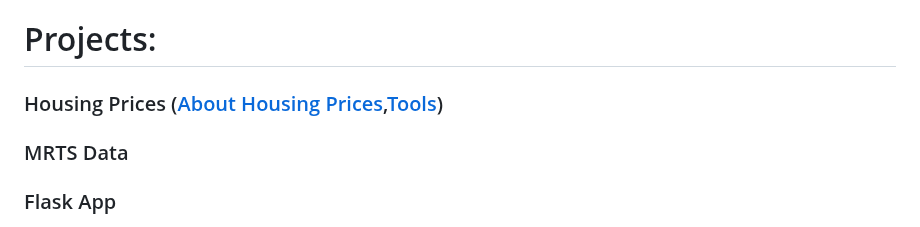
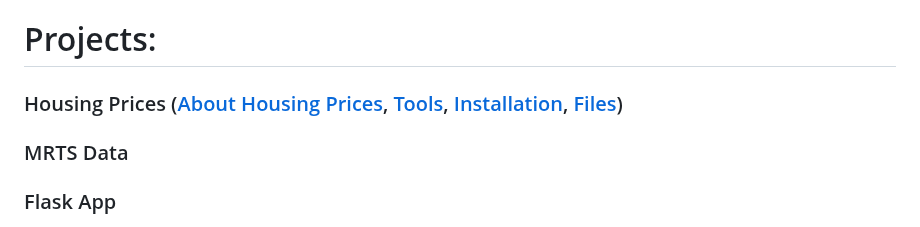
Before and after one commit to snbarnesaz/snbarnesaz.github.io, a Markdown page: README.md, the part around the change. Drawn GitHub-style.

```diff
--- a/README.md
+++ b/README.md
@@ -1,6 +1,6 @@
 # Stephen Barnes' README.
 # Projects:
-### Housing Prices ([About Housing Prices](#about-housing-prices),[Tools](#housing-prices-tools))
+### Housing Prices ([About Housing Prices](#about-housing-prices), [Tools](#housing-prices-tools), [Installation](#housing-prices-installation), [Files](#housing-prices-files))
 ### MRTS Data
 ### Flask App
 
```
